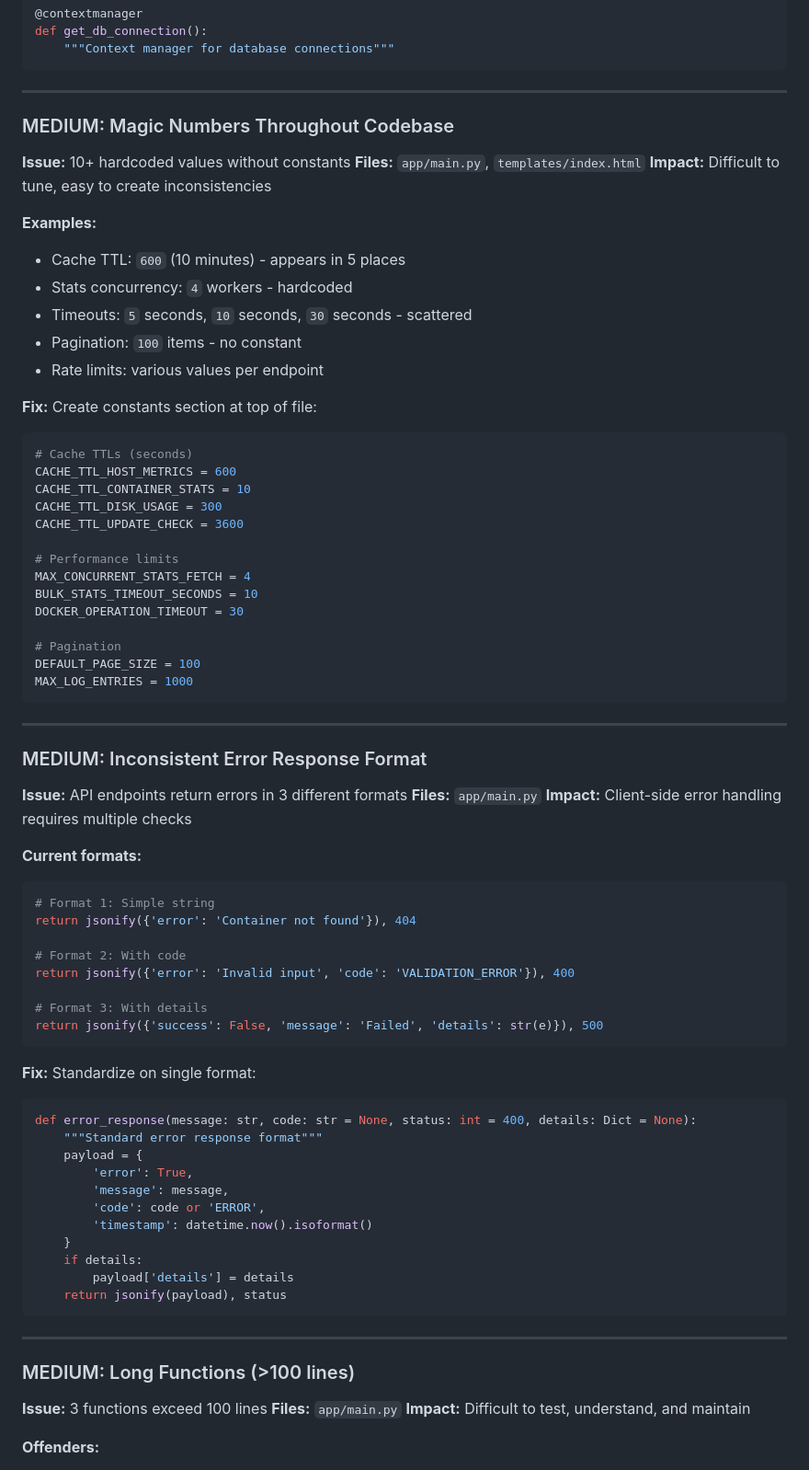
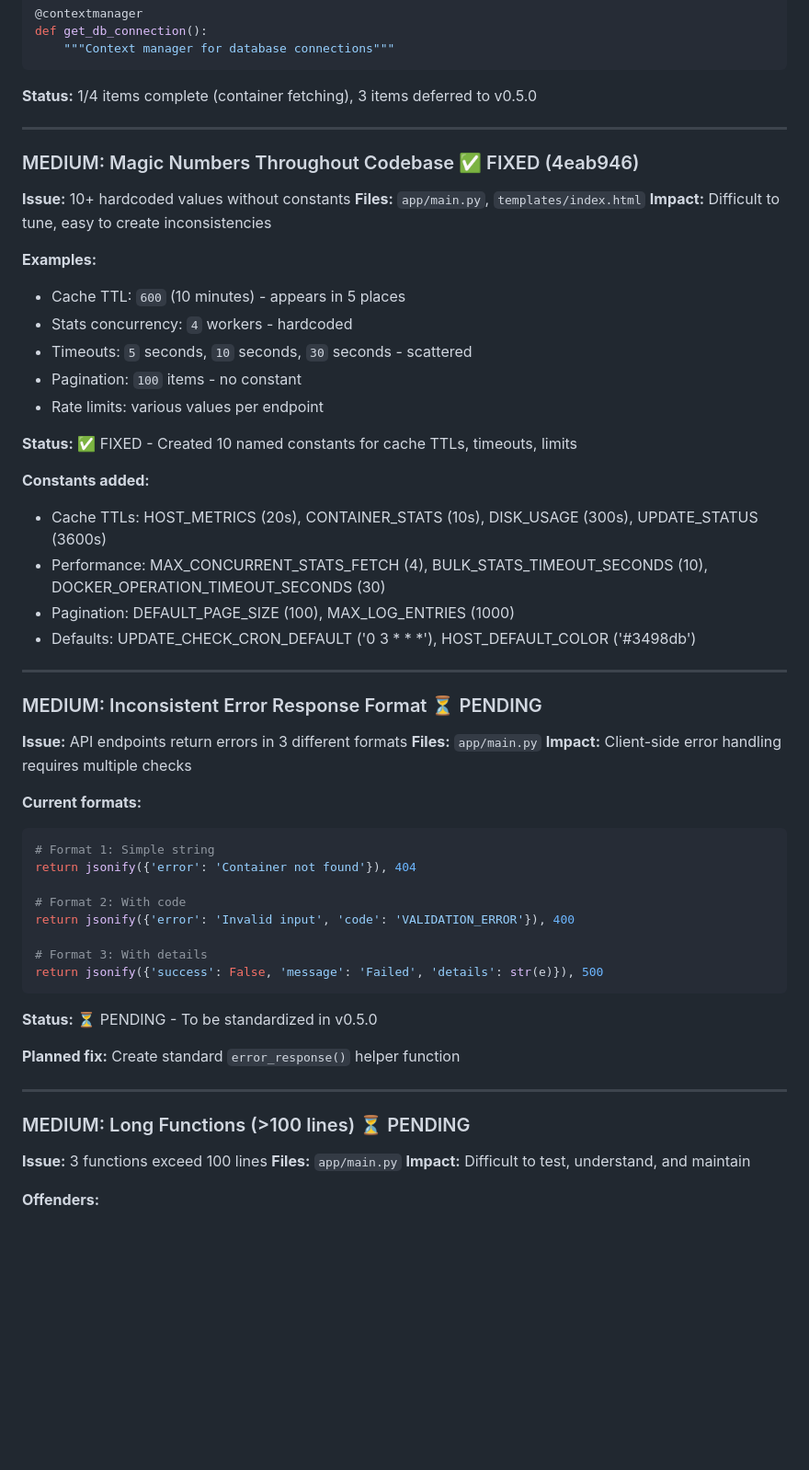
Before and after one commit to rsousa88/chrontainer, a Markdown page: ROADMAP.md, the part around one of its changes. Shown at 92% size. Rendered like a GitHub page; blank space fills up the shorter version.

````diff
--- a/ROADMAP.md
+++ b/ROADMAP.md
@@ -1815,9 +1867,11 @@ def get_db_connection():
     """Context manager for database connections"""
 ```
 
----
-
-### MEDIUM: Magic Numbers Throughout Codebase
+**Status:** 1/4 items complete (container fetching), 3 items deferred to v0.5.0
+
+---
+
+### MEDIUM: Magic Numbers Throughout Codebase ✅ FIXED (4eab946)
 **Issue:** 10+ hardcoded values without constants
 **Files:** `app/main.py`, `templates/index.html`
 **Impact:** Difficult to tune, easy to create inconsistencies
@@ -1829,27 +1883,17 @@ def get_db_connection():
 - Pagination: `100` items - no constant
 - Rate limits: various values per endpoint
 
-**Fix:** Create constants section at top of file:
-```python
-# Cache TTLs (seconds)
-CACHE_TTL_HOST_METRICS = 600
-CACHE_TTL_CONTAINER_STATS = 10
-CACHE_TTL_DISK_USAGE = 300
-CACHE_TTL_UPDATE_CHECK = 3600
-
-# Performance limits
-MAX_CONCURRENT_STATS_FETCH = 4
-BULK_STATS_TIMEOUT_SECONDS = 10
-DOCKER_OPERATION_TIMEOUT = 30
-
-# Pagination
-DEFAULT_PAGE_SIZE = 100
-MAX_LOG_ENTRIES = 1000
-```
-
----
-
-### MEDIUM: Inconsistent Error Response Format
+**Status:** ✅ FIXED - Created 10 named constants for cache TTLs, timeouts, limits
+
+**Constants added:**
+- Cache TTLs: HOST_METRICS (20s), CONTAINER_STATS (10s), DISK_USAGE (300s), UPDATE_STATUS (3600s)
+- Performance: MAX_CONCURRENT_STATS_FETCH (4), BULK_STATS_TIMEOUT_SECONDS (10), DOCKER_OPERATION_TIMEOUT_SECONDS (30)
+- Pagination: DEFAULT_PAGE_SIZE (100), MAX_LOG_ENTRIES (1000)
+- Defaults: UPDATE_CHECK_CRON_DEFAULT ('0 3 * * *'), HOST_DEFAULT_COLOR ('#3498db')
+
+---
+
+### MEDIUM: Inconsistent Error Response Format ⏳ PENDING
 **Issue:** API endpoints return errors in 3 different formats
 **Files:** `app/main.py`
 **Impact:** Client-side error handling requires multiple checks
@@ -1866,24 +1910,13 @@ return jsonify({'error': 'Invalid input', 'code': 'VALIDATION_ERROR'}), 400
 return jsonify({'success': False, 'message': 'Failed', 'details': str(e)}), 500
 ```
 
-**Fix:** Standardize on single format:
-```python
-def error_response(message: str, code: str = None, status: int = 400, details: Dict = None):
-    """Standard error response format"""
-    payload = {
-        'error': True,
-        'message': message,
-        'code': code or 'ERROR',
-        'timestamp': datetime.now().isoformat()
-    }
-    if details:
-        payload['details'] = details
-    return jsonify(payload), status
-```
-
----
-
-### MEDIUM: Long Functions (>100 lines)
+**Status:** ⏳ PENDING - To be standardized in v0.5.0
+
+**Planned fix:** Create standard `error_response()` helper function
+
+---
+
+### MEDIUM: Long Functions (>100 lines) ⏳ PENDING
 **Issue:** 3 functions exceed 100 lines
 **Files:** `app/main.py`
 **Impact:** Difficult to test, understand, and maintain
````
Also changed, not shown: other parts of ROADMAP.md (+193 -145 lines).
